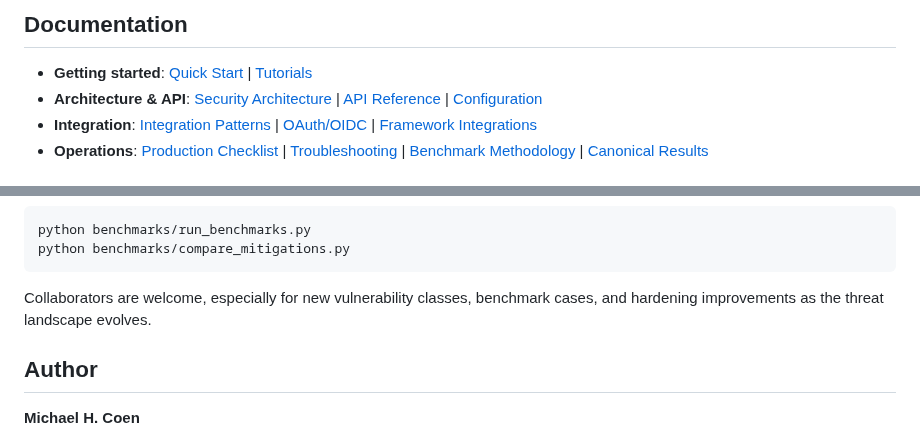
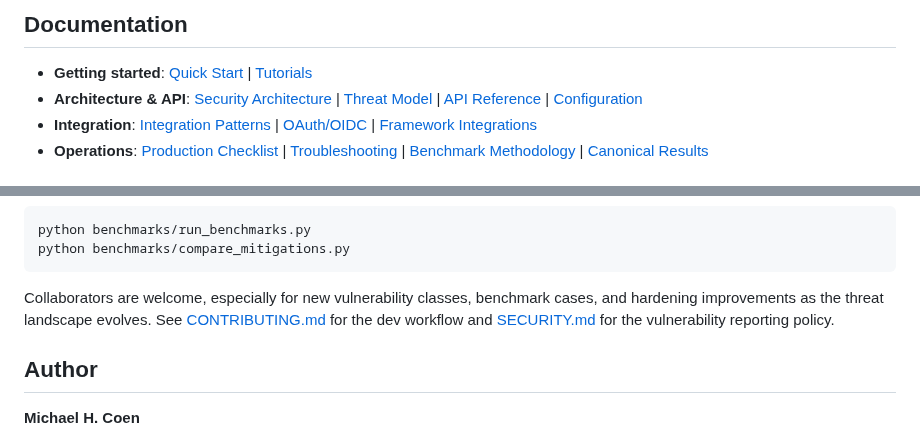
Before and after one commit to mhcoen/guardllm, a Markdown page: README.md, 2 parts joined by grey strips. GitHub-like rendering.

Commit message:
docs: README badges and threat-model link
Add CI, CodeQL, Python versions, and license badges. Surface the new
threat model document and CONTRIBUTING / SECURITY links from the docs
section.

````diff
--- a/README.md
+++ b/README.md
@@ -153,7 +158,7 @@ Full benchmark details: [Benchmark Methodology](benchmarks/methodology.md) | [Ca
 ## Documentation
 
 - **Getting started**: [Quick Start](docs/quick_start.md) | [Tutorials](tutorials/README.md)
-- **Architecture & API**: [Security Architecture](docs/security.md) | [API Reference](docs/api_spec.md) | [Configuration](docs/configuration.md)
+- **Architecture & API**: [Security Architecture](docs/security.md) | [Threat Model](docs/threat_model.md) | [API Reference](docs/api_spec.md) | [Configuration](docs/configuration.md)
 - **Integration**: [Integration Patterns](docs/integration.md) | [OAuth/OIDC](docs/oauth_integration.md) | [Framework Integrations](docs/integrations/)
 - **Operations**: [Production Checklist](docs/production_checklist.md) | [Troubleshooting](docs/troubleshooting.md) | [Benchmark Methodology](benchmarks/methodology.md) | [Canonical Results](benchmarks/results.md)
 
@@ -173,7 +178,7 @@ python benchmarks/run_benchmarks.py
 python benchmarks/compare_mitigations.py
 ```
 
-Collaborators are welcome, especially for new vulnerability classes, benchmark cases, and hardening improvements as the threat landscape evolves.
+Collaborators are welcome, especially for new vulnerability classes, benchmark cases, and hardening improvements as the threat landscape evolves. See [CONTRIBUTING.md](CONTRIBUTING.md) for the dev workflow and [SECURITY.md](SECURITY.md) for the vulnerability reporting policy.
 
 ## Author
 
````
Also changed, not shown: other parts of README.md (+5 -0 lines).
